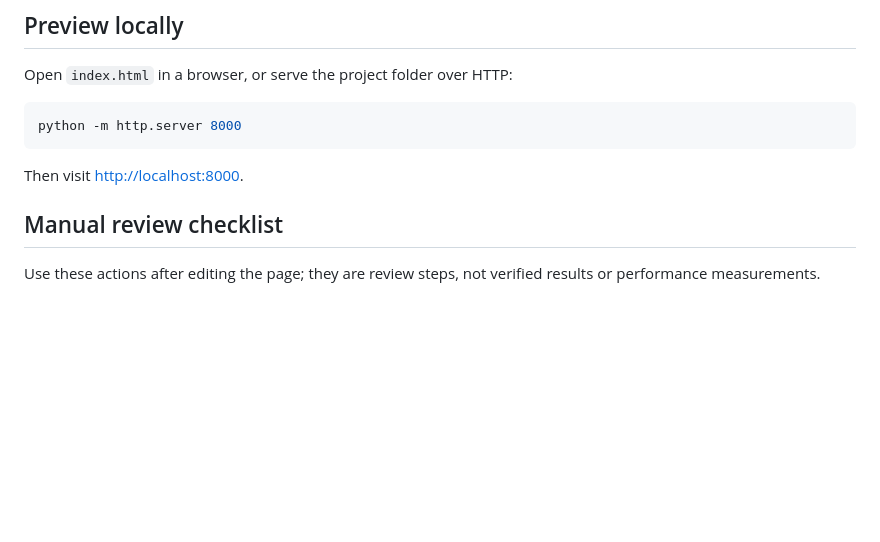
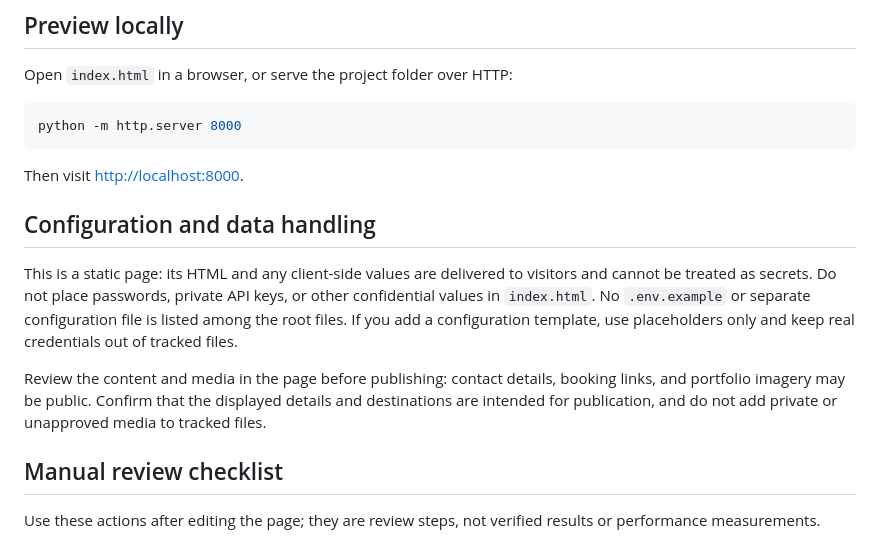
Before and after one commit to ayush143-maker/cloudyv, a Markdown page: README.md, the part around the change. Rendered like a GitHub page; blank space fills up the shorter version.

Commit message:
docs(readme): documentation pass 16

````diff
--- a/README.md
+++ b/README.md
@@ -11,6 +11,12 @@ python -m http.server 8000
 ```
 
 Then visit <http://localhost:8000>.
+
+## Configuration and data handling
+
+This is a static page: its HTML and any client-side values are delivered to visitors and cannot be treated as secrets. Do not place passwords, private API keys, or other confidential values in `index.html`. No `.env.example` or separate configuration file is listed among the root files. If you add a configuration template, use placeholders only and keep real credentials out of tracked files.
+
+Review the content and media in the page before publishing: contact details, booking links, and portfolio imagery may be public. Confirm that the displayed details and destinations are intended for publication, and do not add private or unapproved media to tracked files.
 
 ## Manual review checklist
 
````
